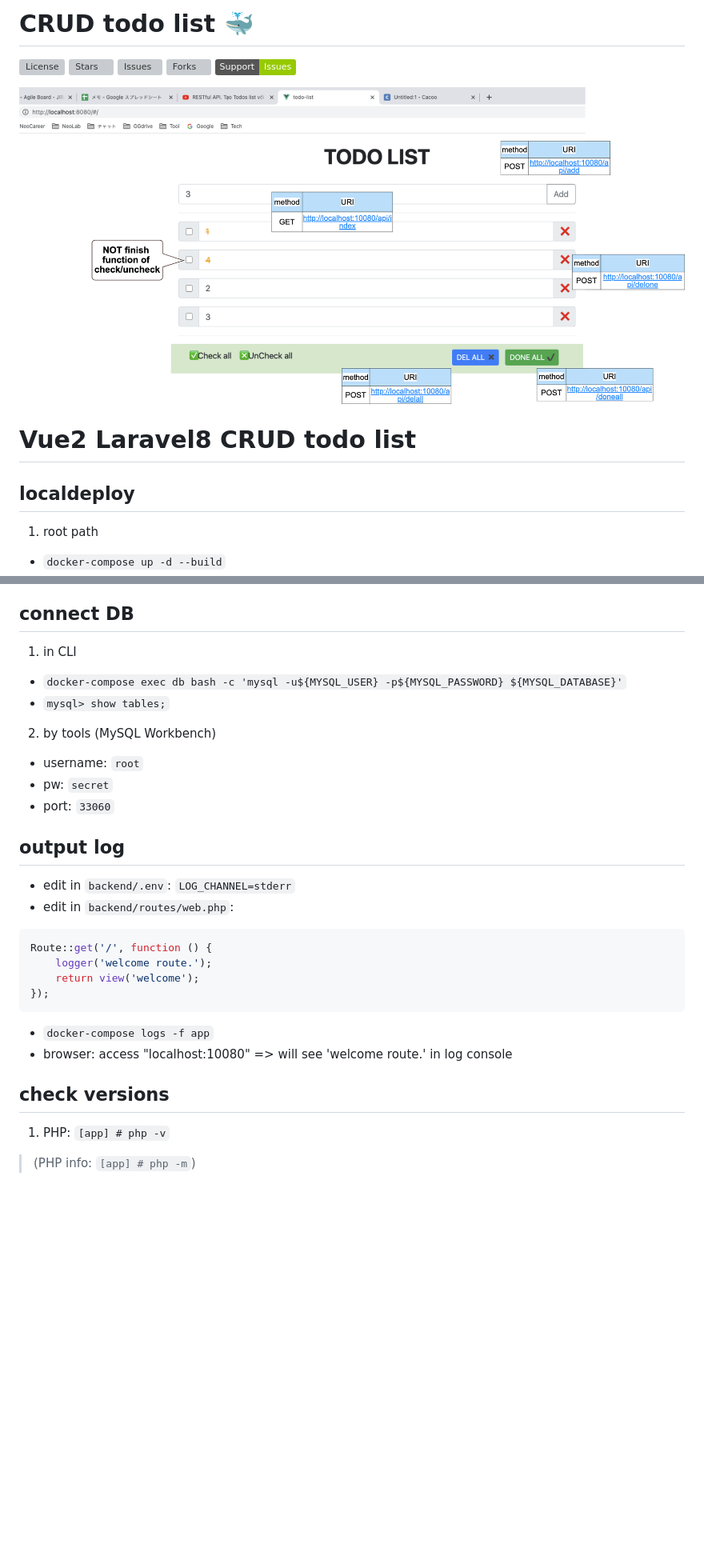
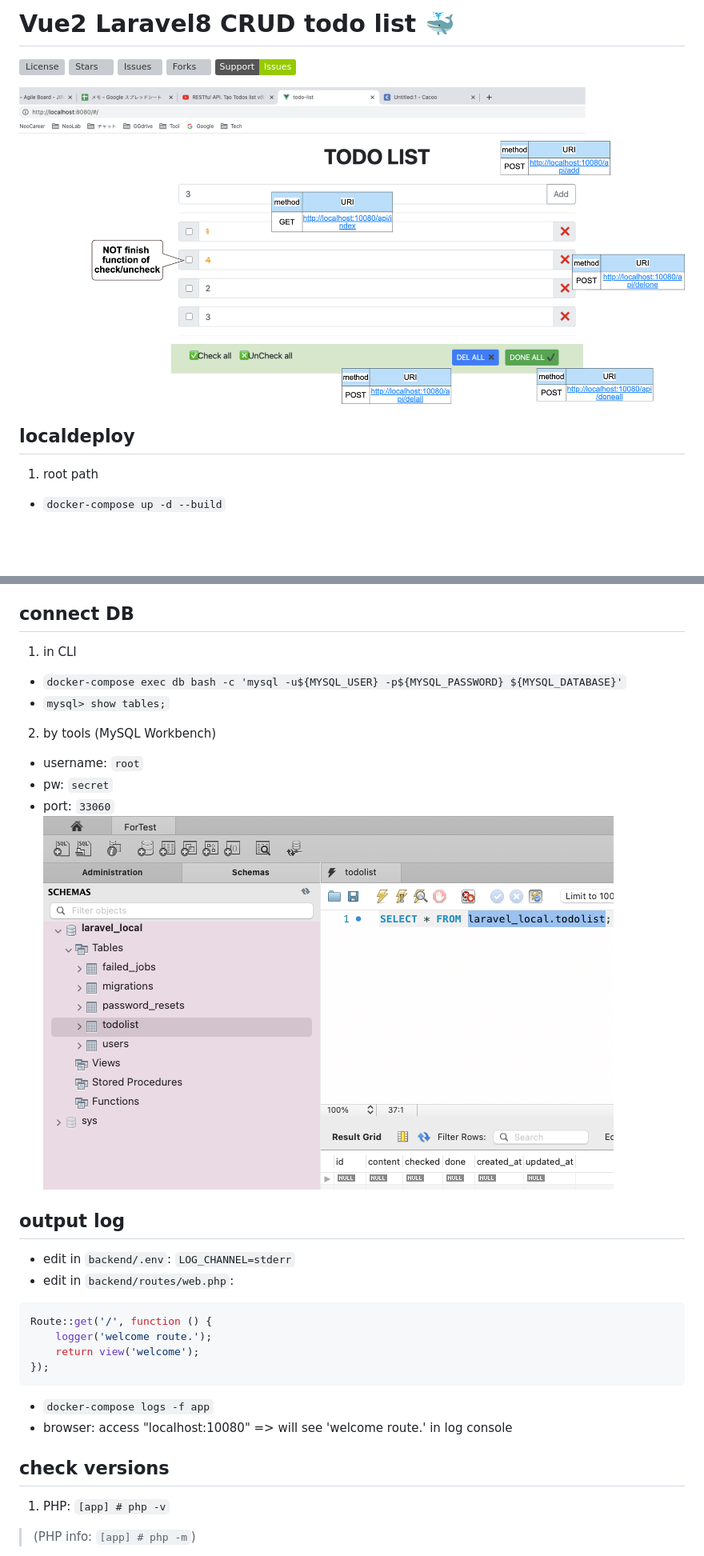
Before and after one commit to tquangdo/vue2-laravel8-crud-todolist, a Markdown page: README.md, 2 parts joined by grey strips. Shown: that part at 80% size. GitHub-like rendering; pictures changed too: screenshot/db.png (added); badges without logos; blank space fills up the shorter version; grey boxes are pictures that could not be loaded.

````diff
--- a/README.md
+++ b/README.md
@@ -1,4 +1,4 @@
-# CRUD todo list 🐳
+# Vue2 Laravel8 CRUD todo list 🐳
 
 ![License](https://img.shields.io/github/license/tquangdo/vue2-laravel8-crud-todolist?color=f05340)
 ![Stars](https://img.shields.io/github/stars/tquangdo/vue2-laravel8-crud-todolist?color=f05340)
@@ -6,12 +6,9 @@
 ![Forks](https://img.shields.io/github/forks/tquangdo/vue2-laravel8-crud-todolist?color=f05340)
 [![Report an issue](https://img.shields.io/badge/Support-Issues-green)](https://github.com/tquangdo/vue2-laravel8-crud-todolist/issues/new)
 
-![demo](demo.png)
-
-# Vue2 Laravel8 CRUD todo list
+![demo](screenshot/demo.png)
 
 ## localdeploy
-
 1. root path
 - `docker-compose up -d --build`
 - `docker-compose exec app bash`
@@ -30,7 +27,6 @@
 - browser: access "localhost:8080"
 
 ## connect DB
-
 1. in CLI
 - `docker-compose exec db bash -c 'mysql -u${MYSQL_USER} -p${MYSQL_PASSWORD} ${MYSQL_DATABASE}'`
 - `mysql> show tables;`
@@ -38,9 +34,9 @@
 - username: `root`
 - pw: `secret`
 - port: `33060`
+![db](screenshot/db.png)
 
 ## output log
-
 - edit in `backend/.env`: `LOG_CHANNEL=stderr`
 - edit in `backend/routes/web.php`:
 ```php
@@ -53,7 +49,6 @@ Route::get('/', function () {
 - browser: access "localhost:10080" => will see 'welcome route.' in log console
 
 ## check versions
-
 1. PHP: `[app] # php -v`
 >(PHP info: `[app] # php -m`)
 2. composer: `[app] # composer -v`
````
Also changed, not shown: other parts of README.md (+31 -0 lines), backend/README.md (deleted, +0 -9 lines), screenshot/demo.png (renamed from demo.png), screenshot/result.png (added), 11 other files.
